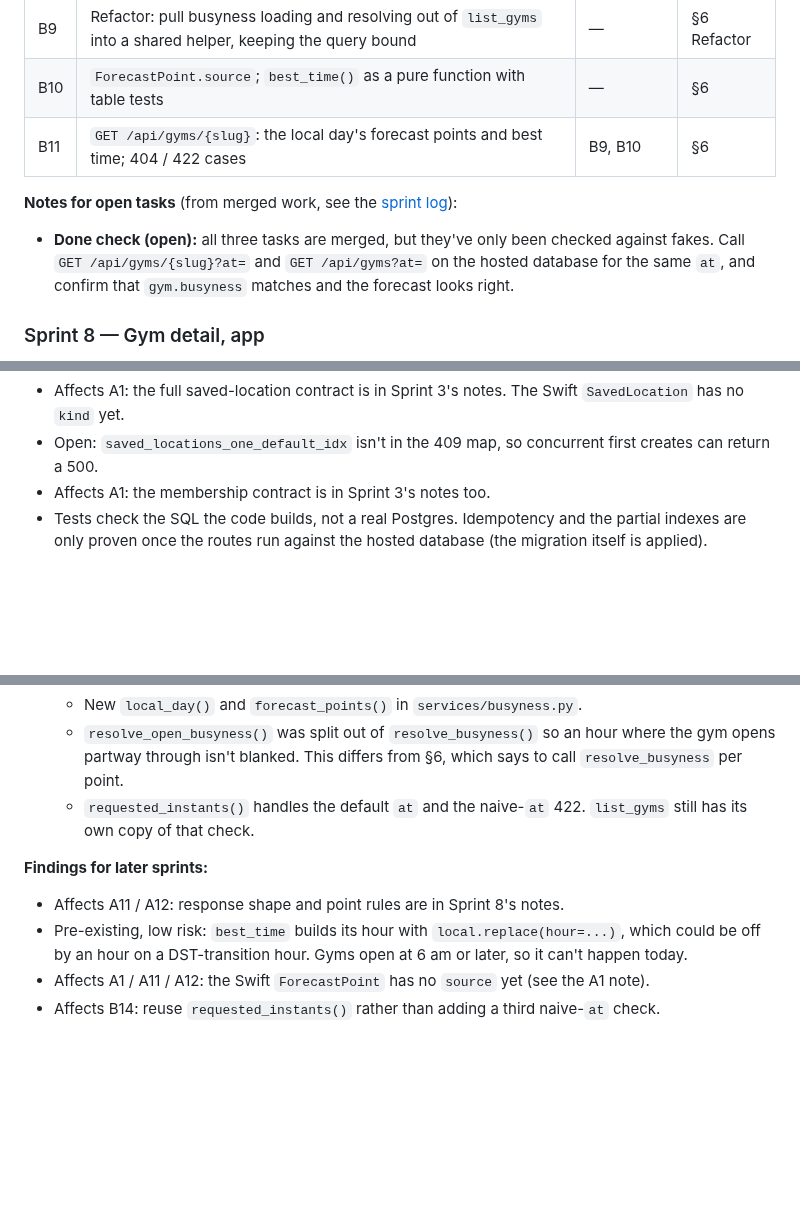
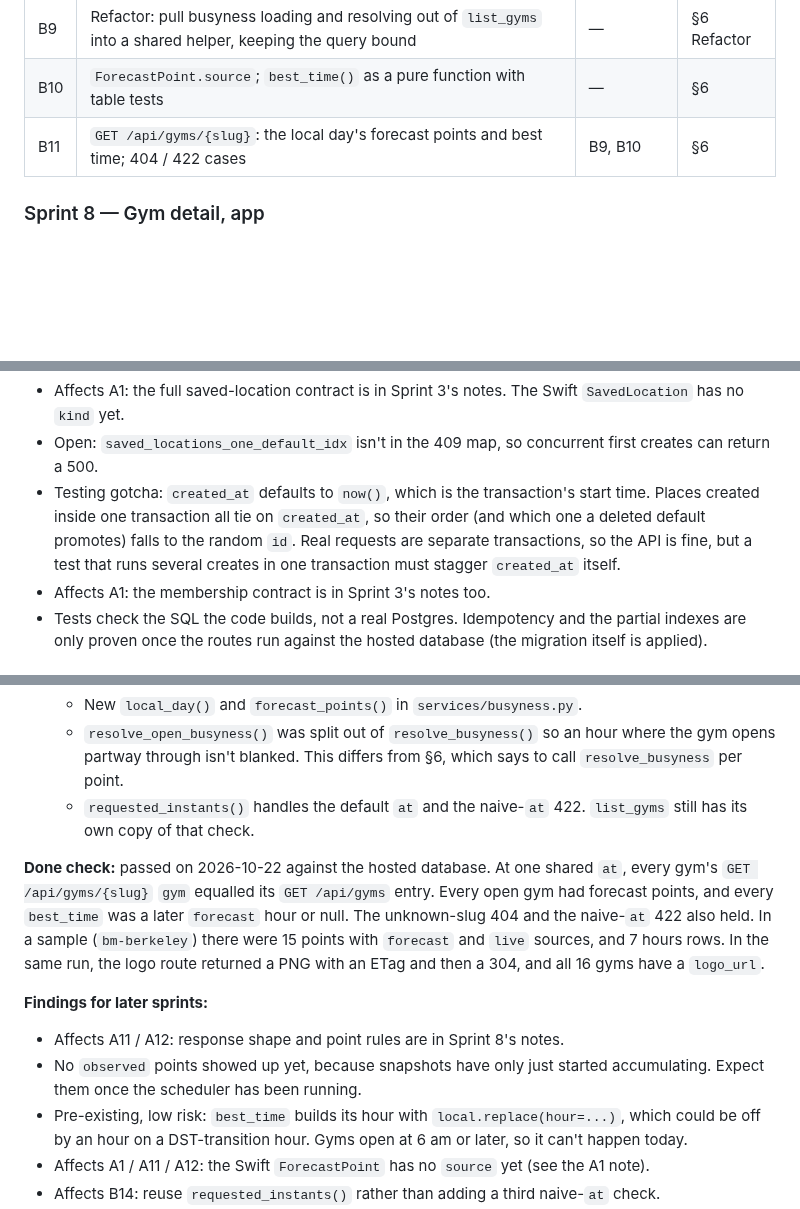
Before and after one commit to yonid4/boulder-bay, a Markdown page: boulder_bay_v1_sprints.md, 3 parts joined by grey strips. Rendered like a GitHub page; blank space fills up the shorter version.

Commit message:
docs: close sprint 7 after its done check passed on the hosted database

```diff
--- a/boulder_bay_v1_sprints.md
+++ b/boulder_bay_v1_sprints.md
@@ -220,11 +220,6 @@ with the map for the same `at`.
 | B9 | Refactor: pull busyness loading and resolving out of `list_gyms` into a shared helper, keeping the query bound | — | §6 Refactor |
 | B10 | `ForecastPoint.source`; `best_time()` as a pure function with table tests | — | §6 |
 | B11 | `GET /api/gyms/{slug}`: the local day's forecast points and best time; 404 / 422 cases | B9, B10 | §6 |
-
-**Notes for open tasks** (from merged work, see the [sprint log](#sprint-log)):
-- **Done check (open):** all three tasks are merged, but they've only been checked against
-  fakes. Call `GET /api/gyms/{slug}?at=` and `GET /api/gyms?at=` on the hosted database for
-  the same `at`, and confirm that `gym.busyness` matches and the forecast looks right.
 
 ### Sprint 8 — Gym detail, app
 **Goal:** tapping a gym anywhere opens its detail screen. **Done when:** detail opens from the
@@ -538,6 +533,11 @@ B2. `app/scrape/scheduler.py` is built on APScheduler, which was already a depen
   `SavedLocation` has no `kind` yet.
 - Open: `saved_locations_one_default_idx` isn't in the 409 map, so concurrent first creates
   can return a 500.
+- Testing gotcha: `created_at` defaults to `now()`, which is the transaction's start time.
+  Places created inside one transaction all tie on `created_at`, so their order (and which
+  one a deleted default promotes) falls to the random `id`. Real requests are separate
+  transactions, so the API is fine, but a test that runs several creates in one transaction
+  must stagger `created_at` itself.
 - Affects A1: the membership contract is in Sprint 3's notes too.
 - Tests check the SQL the code builds, not a real Postgres. Idempotency and the partial
   indexes are only proven once the routes run against the hosted database (the migration
@@ -597,8 +597,17 @@ Differences from §5: the route also 404s for an inactive gym, and the service t
   - `requested_instants()` handles the default `at` and the naive-`at` 422. `list_gyms` still
     has its own copy of that check.
 
+**Done check:** passed on 2026-10-22 against the hosted database. At one shared `at`, every
+gym's `GET /api/gyms/{slug}` `gym` equalled its `GET /api/gyms` entry. Every open gym had
+forecast points, and every `best_time` was a later `forecast` hour or null. The unknown-slug
+404 and the naive-`at` 422 also held. In a sample (`bm-berkeley`) there were 15 points with
+`forecast` and `live` sources, and 7 hours rows. In the same run, the logo route returned a
+PNG with an ETag and then a 304, and all 16 gyms have a `logo_url`.
+
 **Findings for later sprints:**
 - Affects A11 / A12: response shape and point rules are in Sprint 8's notes.
+- No `observed` points showed up yet, because snapshots have only just started
+  accumulating. Expect them once the scheduler has been running.
 - Pre-existing, low risk: `best_time` builds its hour with `local.replace(hour=...)`, which
   could be off by an hour on a DST-transition hour. Gyms open at 6 am or later, so it can't
   happen today.
```
Also changed, not shown: other parts of boulder_bay_v1_sprints.md (+3 -3 lines).
